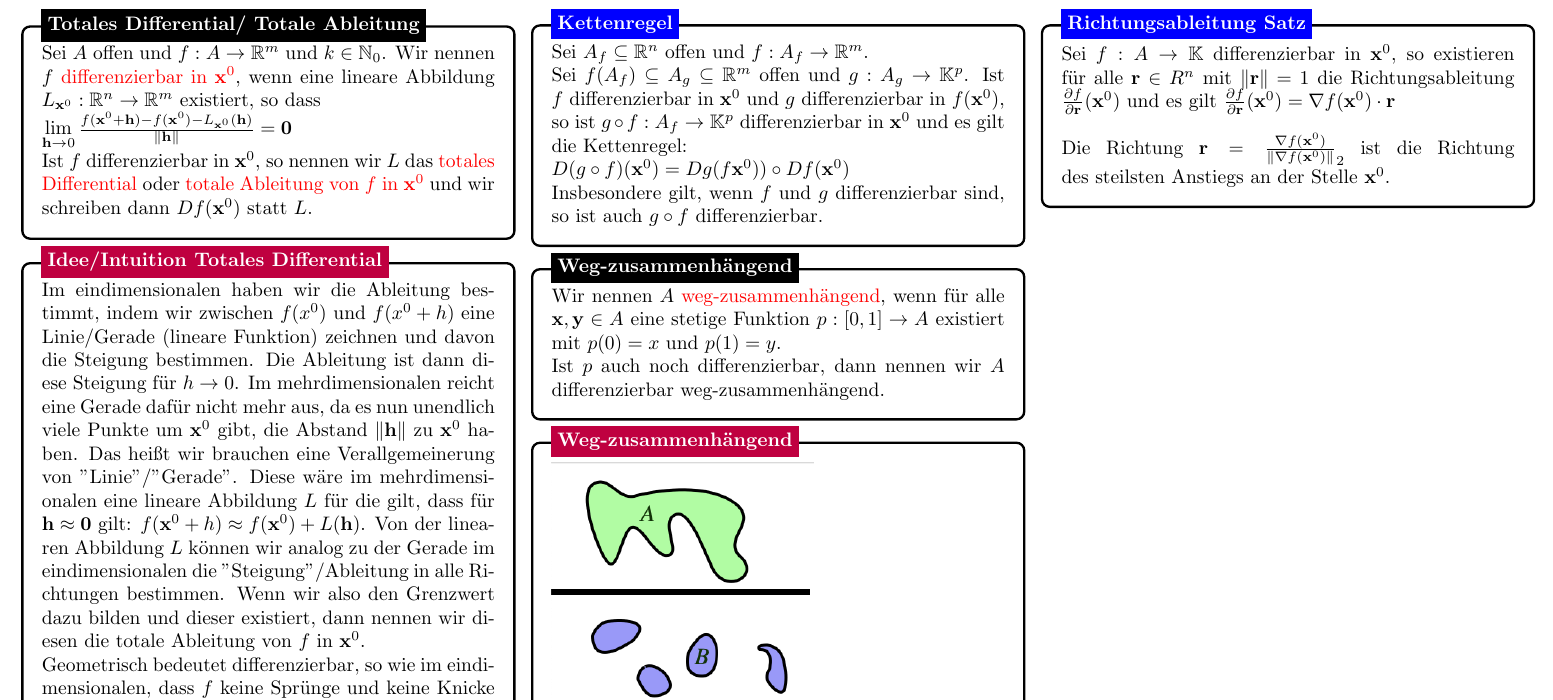
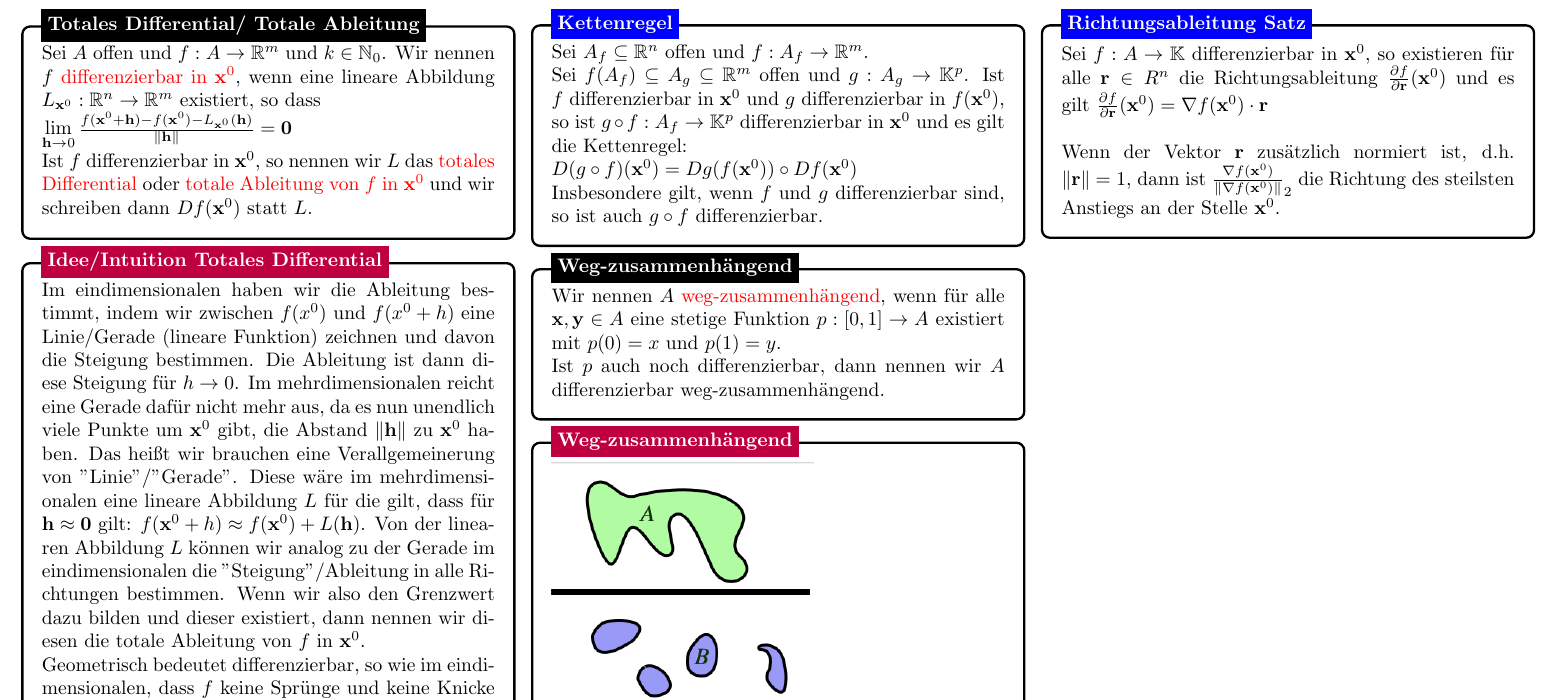
Before and after one commit to GoGenius96/Analysis-Cheat-Sheet, a LaTeX document (Kapitel_2.tex): part of page 2 of 2, cut so that both start at the same text. Compiled offline with pdfLaTeX.

Commit message:
Kleine Änderungen

```diff
--- a/Kapitel_2.tex
+++ b/Kapitel_2.tex
@@ -337,10 +337,10 @@ Sei im folgenden $A \subseteq \R^n$ und $\vect x^0 \in A$.\newline
 \begin{tikzpicture}
 \node [mybox] (box){
     \begin{minipage}{0.3\textwidth}
-    Sei $f:A \to \K$ differenzierbar in $\vect x^0$, so existieren für alle $\vect r \in R^n$ mit $\Vert \vect r \Vert = 1$ die Richtungsableitung $\frac{\partial f}{\partial \vect r}(\vect x^0)$ und es gilt
+    Sei $f:A \to \K$ differenzierbar in $\vect x^0$, so existieren für alle $\vect r \in R^n$ die Richtungsableitung $\frac{\partial f}{\partial \vect r}(\vect x^0)$ und es gilt
     $\frac{\partial f}{\partial \vect r}(\vect x^0) = \nabla f(\vect x^0) \cdot \vect r$\\
     \\
-    Die Richtung $\vect r = \frac{\nabla f(\vect x^0)}{\Vert \nabla f(\vect x^0) \Vert}_2$ ist die Richtung des steilsten Anstiegs an der Stelle $\vect x^0$.
+    Wenn der Vektor $\vect r$ zusätzlich normiert ist, d.h. $\Vert \vect r \Vert = 1$, dann ist $\frac{\nabla f(\vect x^0)}{\Vert \nabla f(\vect x^0) \Vert}_2$ die Richtung des steilsten Anstiegs an der Stelle $\vect x^0$.
     \end{minipage}
 };
 
```
Also changed, not shown: Kapitel_2.tex (4 more changed lines).
